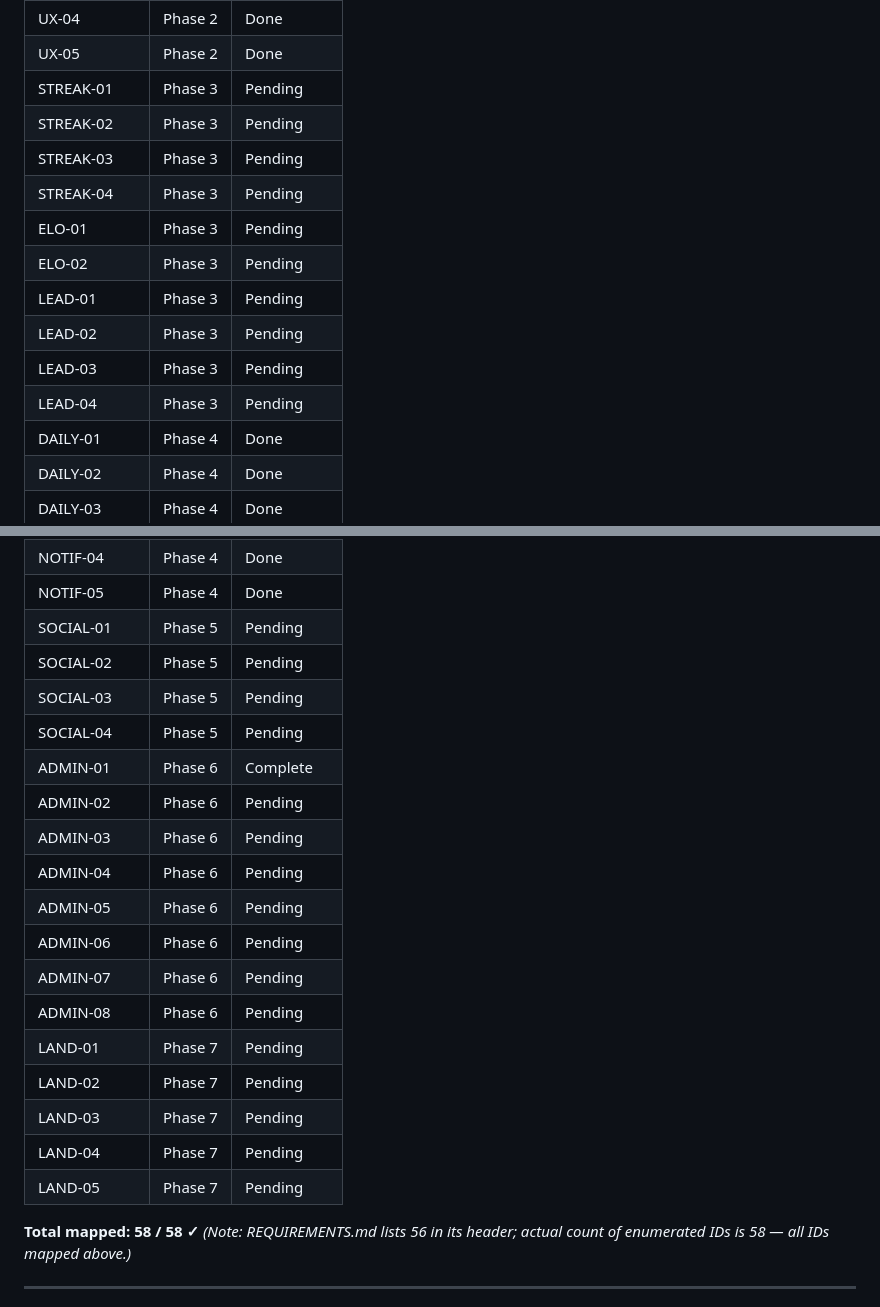
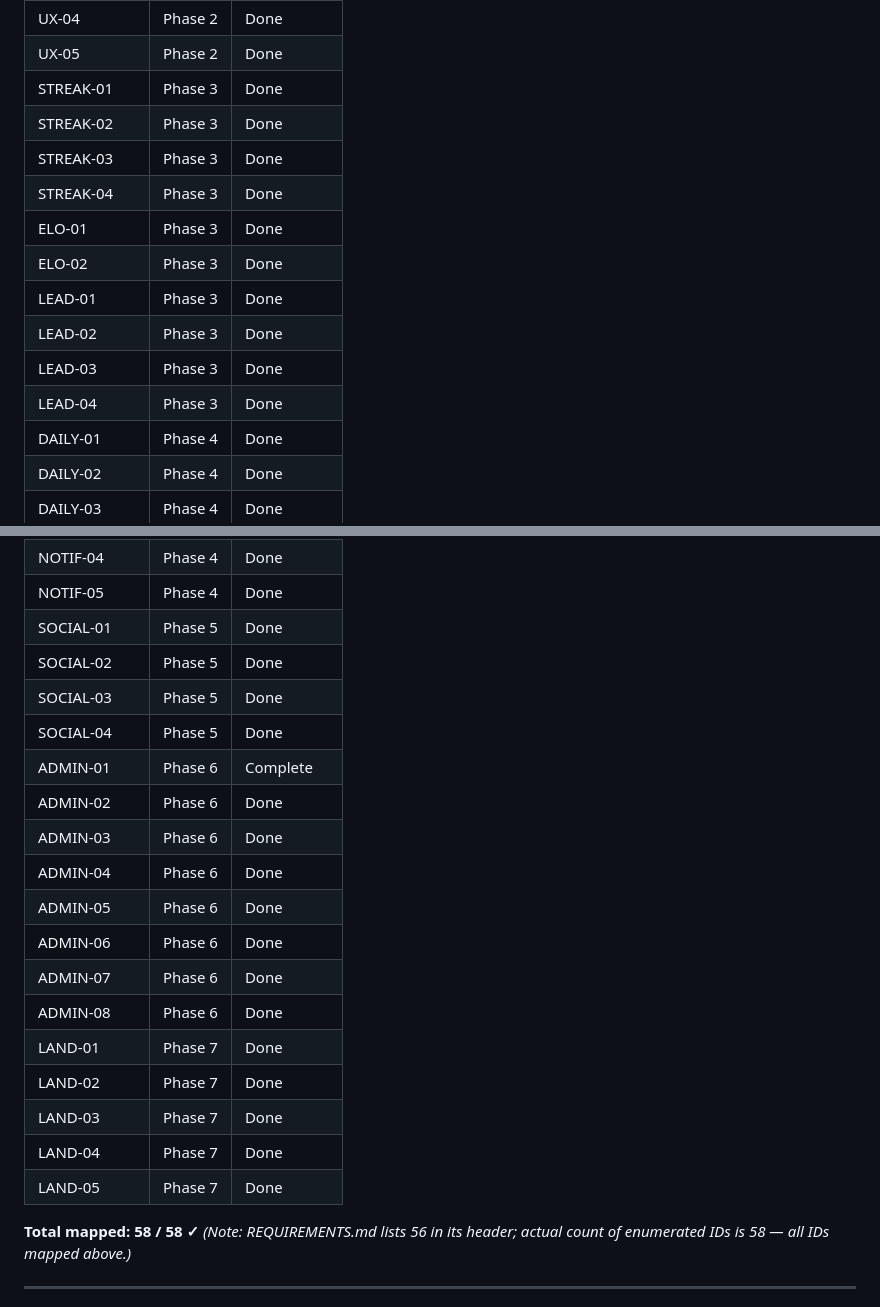
Before and after one commit to VincentBoy0/Vietforces, a Markdown page: .planning/ROADMAP.md, 2 parts joined by grey strips. GitHub-like rendering.

Commit message:
docs: fix stale Pending requirement statuses in ROADMAP — all 50 requirements Done
Co-authored-by: Copilot <223556219+Copilot@users.noreply.github.com>

```diff
--- a/.planning/ROADMAP.md
+++ b/.planning/ROADMAP.md
@@ -226,16 +226,16 @@ Plans:
 | UX-03 | Phase 2 | Done    |
 | UX-04 | Phase 2 | Done    |
 | UX-05 | Phase 2 | Done    |
-| STREAK-01 | Phase 3 | Pending |
-| STREAK-02 | Phase 3 | Pending |
-| STREAK-03 | Phase 3 | Pending |
-| STREAK-04 | Phase 3 | Pending |
-| ELO-01 | Phase 3 | Pending |
-| ELO-02 | Phase 3 | Pending |
-| LEAD-01 | Phase 3 | Pending |
-| LEAD-02 | Phase 3 | Pending |
-| LEAD-03 | Phase 3 | Pending |
-| LEAD-04 | Phase 3 | Pending |
+| STREAK-01 | Phase 3 | Done    |
+| STREAK-02 | Phase 3 | Done    |
+| STREAK-03 | Phase 3 | Done    |
+| STREAK-04 | Phase 3 | Done    |
+| ELO-01 | Phase 3 | Done    |
+| ELO-02 | Phase 3 | Done    |
+| LEAD-01 | Phase 3 | Done    |
+| LEAD-02 | Phase 3 | Done    |
+| LEAD-03 | Phase 3 | Done    |
+| LEAD-04 | Phase 3 | Done    |
 | DAILY-01 | Phase 4 | Done    |
 | DAILY-02 | Phase 4 | Done    |
 | DAILY-03 | Phase 4 | Done    |
@@ -245,23 +245,23 @@ Plans:
 | NOTIF-03 | Phase 4 | Done    |
 | NOTIF-04 | Phase 4 | Done    |
 | NOTIF-05 | Phase 4 | Done    |
-| SOCIAL-01 | Phase 5 | Pending |
-| SOCIAL-02 | Phase 5 | Pending |
-| SOCIAL-03 | Phase 5 | Pending |
-| SOCIAL-04 | Phase 5 | Pending |
+| SOCIAL-01 | Phase 5 | Done    |
+| SOCIAL-02 | Phase 5 | Done    |
+| SOCIAL-03 | Phase 5 | Done    |
+| SOCIAL-04 | Phase 5 | Done    |
 | ADMIN-01 | Phase 6 | Complete |
-| ADMIN-02 | Phase 6 | Pending |
-| ADMIN-03 | Phase 6 | Pending |
-| ADMIN-04 | Phase 6 | Pending |
-| ADMIN-05 | Phase 6 | Pending |
-| ADMIN-06 | Phase 6 | Pending |
-| ADMIN-07 | Phase 6 | Pending |
-| ADMIN-08 | Phase 6 | Pending |
-| LAND-01 | Phase 7 | Pending |
-| LAND-02 | Phase 7 | Pending |
-| LAND-03 | Phase 7 | Pending |
-| LAND-04 | Phase 7 | Pending |
-| LAND-05 | Phase 7 | Pending |
+| ADMIN-02 | Phase 6 | Done    |
+| ADMIN-03 | Phase 6 | Done    |
+| ADMIN-04 | Phase 6 | Done    |
+| ADMIN-05 | Phase 6 | Done    |
+| ADMIN-06 | Phase 6 | Done    |
+| ADMIN-07 | Phase 6 | Done    |
+| ADMIN-08 | Phase 6 | Done    |
+| LAND-01 | Phase 7 | Done    |
+| LAND-02 | Phase 7 | Done    |
+| LAND-03 | Phase 7 | Done    |
+| LAND-04 | Phase 7 | Done    |
+| LAND-05 | Phase 7 | Done    |
 
 **Total mapped: 58 / 58 ✓**
 *(Note: REQUIREMENTS.md lists 56 in its header; actual count of enumerated IDs is 58 — all IDs mapped above.)*
```
